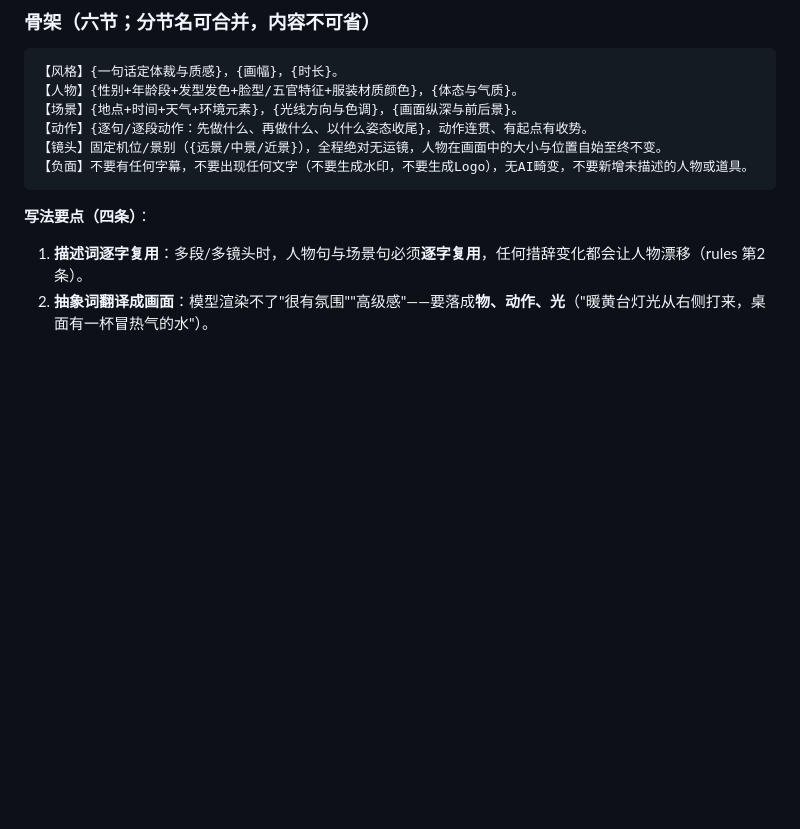
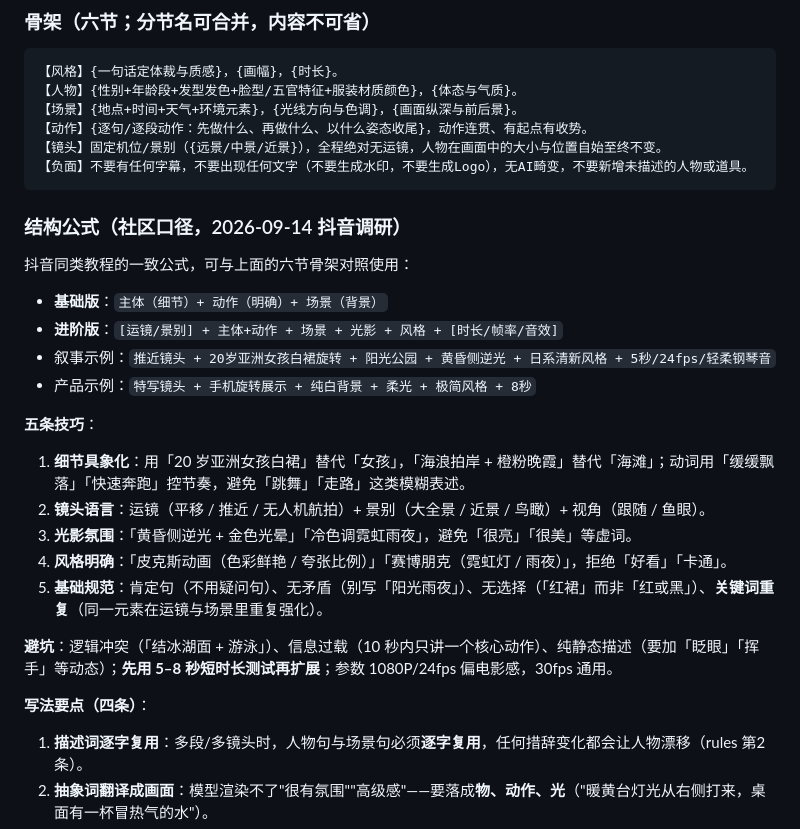
Before and after one commit to heronbo111/HeronBo-AIGC-Prompt, a Markdown page: references/prompt-templates.md, the part around the change. GitHub-like rendering; blank space fills up the shorter version.

Commit message:
docs(文生视频): 模板 F 补社区口径的结构公式与技巧（2026-09-14 抖音调研）
改了什么
- prompt-templates.md 模板 F 增加「结构公式（社区口径）」：基础版「主体 + 动作 + 场景」，
  进阶版「[运镜/景别] + 主体+动作 + 场景 + 光影 + 风格 + [时长/帧率/音效]」，附叙事与产品两条示例。
- 增加五条技巧（细节具象化 / 镜头语言 / 光影氛围 / 风格明确 / 基础规范：肯定句·无矛盾·无选择·关键词重复）
  与避坑清单（逻辑冲突 / 信息过载 / 纯静态 / 先短时长测试 / 1080P·24fps 与 30fps 的取用）。

依据
- 抖音 2026-09-14 搜索「文生视频 提示词 技巧」，多条教程的一致口径。

说明
- 模板 F 仍标「未验证」（本机暂无文生视频样本）；本次补的是社区口径，不当作已实测规则。

````diff
--- a/references/prompt-templates.md
+++ b/references/prompt-templates.md
@@ -288,6 +288,25 @@ python tools\竖版画布.py -i "<横版源片>" --mode pad       # pad：不裁
 【负面】不要有任何字幕，不要出现任何文字（不要生成水印，不要生成Logo），无AI畸变，不要新增未描述的人物或道具。
 ```
 
+### 结构公式（社区口径，2026-09-14 抖音调研）
+
+抖音同类教程的一致公式，可与上面的六节骨架对照使用：
+
+- **基础版**：`主体（细节）+ 动作（明确）+ 场景（背景）`
+- **进阶版**：`[运镜/景别] + 主体+动作 + 场景 + 光影 + 风格 + [时长/帧率/音效]`
+- 叙事示例：`推近镜头 + 20岁亚洲女孩白裙旋转 + 阳光公园 + 黄昏侧逆光 + 日系清新风格 + 5秒/24fps/轻柔钢琴音`
+- 产品示例：`特写镜头 + 手机旋转展示 + 纯白背景 + 柔光 + 极简风格 + 8秒`
+
+**五条技巧**：
+
+1. **细节具象化**：用「20 岁亚洲女孩白裙」替代「女孩」，「海浪拍岸 + 橙粉晚霞」替代「海滩」；动词用「缓缓飘落」「快速奔跑」控节奏，避免「跳舞」「走路」这类模糊表述。
+2. **镜头语言**：运镜（平移 / 推近 / 无人机航拍）+ 景别（大全景 / 近景 / 鸟瞰）+ 视角（跟随 / 鱼眼）。
+3. **光影氛围**：「黄昏侧逆光 + 金色光晕」「冷色调霓虹雨夜」，避免「很亮」「很美」等虚词。
+4. **风格明确**：「皮克斯动画（色彩鲜艳 / 夸张比例）」「赛博朋克（霓虹灯 / 雨夜）」，拒绝「好看」「卡通」。
+5. **基础规范**：肯定句（不用疑问句）、无矛盾（别写「阳光雨夜」）、无选择（「红裙」而非「红或黑」）、**关键词重复**（同一元素在运镜与场景里重复强化）。
+
+**避坑**：逻辑冲突（「结冰湖面 + 游泳」）、信息过载（10 秒内只讲一个核心动作）、纯静态描述（要加「眨眼」「挥手」等动态）；**先用 5–8 秒短时长测试再扩展**；参数 1080P/24fps 偏电影感，30fps 通用。
+
 **写法要点（四条）**：
 
 1. **描述词逐字复用**：多段/多镜头时，人物句与场景句必须**逐字复用**，任何措辞变化都会让人物漂移（rules 第2条）。
````
